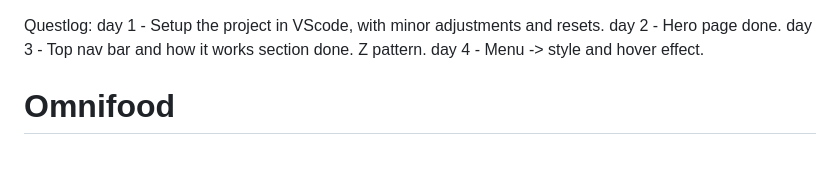
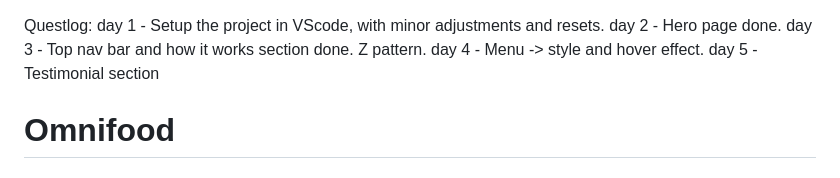
Before and after one commit to DanCodeCraft/Omnifood, a Markdown page: README.md, the part around the change. Rendered like a GitHub page.

```diff
--- a/README.md
+++ b/README.md
@@ -4,6 +4,7 @@ day 2 - Hero page done.
 day 3 - Top nav bar and how it works section done.
         Z pattern.
 day 4 - Menu -> style and hover effect.
+day 5 - Testimonial section
 
 # Omnifood
 
```
